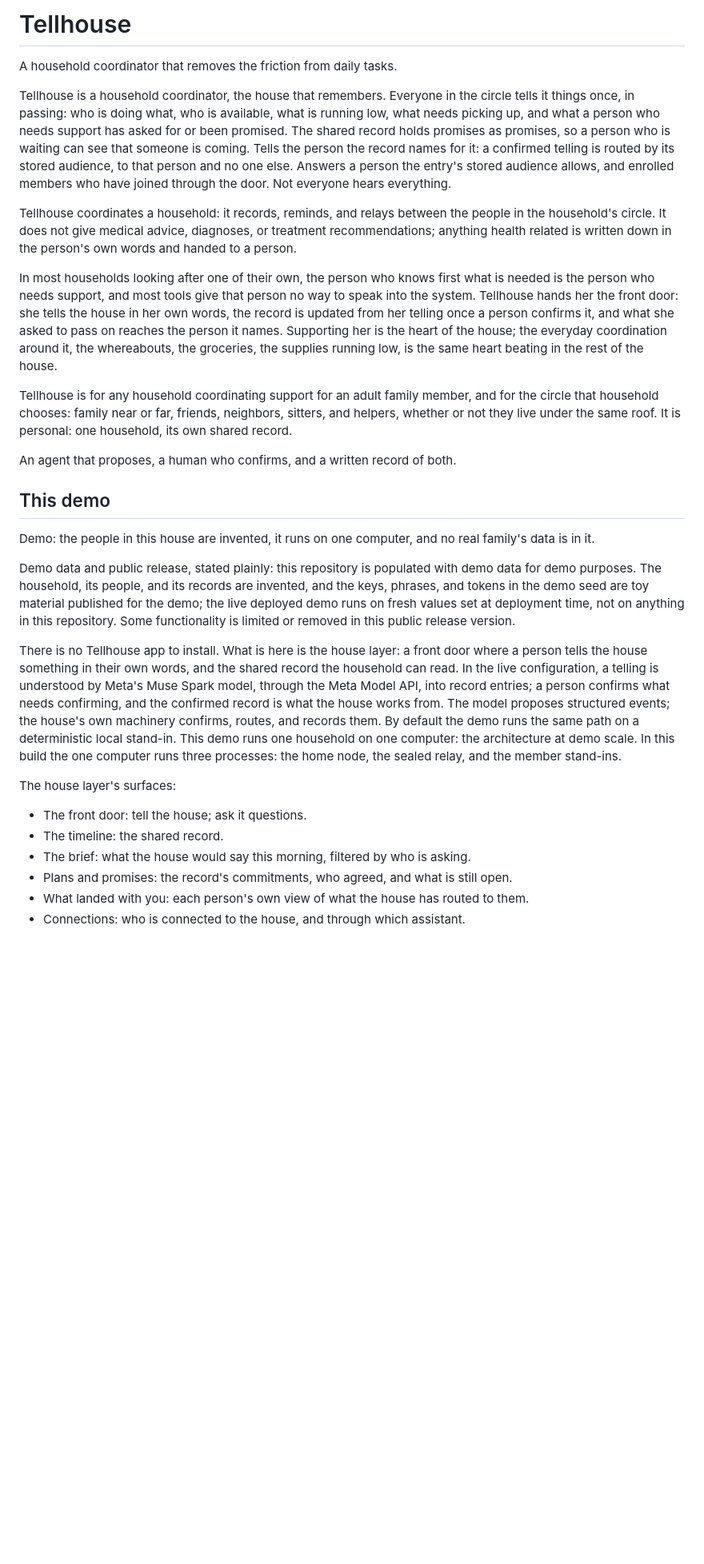
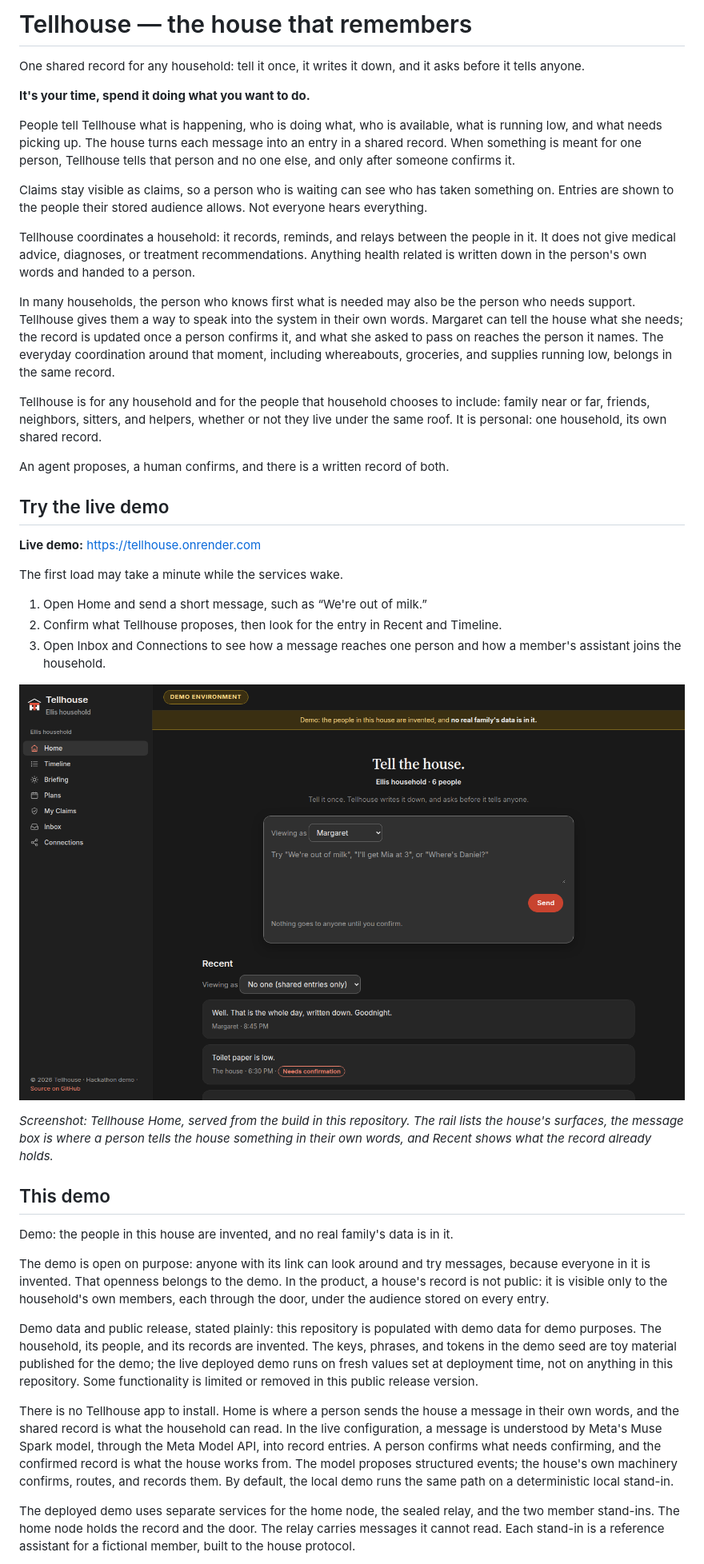
Before and after one commit to Keranik/tellhouse, a Markdown page: README.md, the part around the change printed below. Shown: that part at 80% size. GitHub-like rendering; pictures changed too: docs/images/tellhouse-home-desktop.png (added); blank space fills up the shorter version.

```diff
--- a/README.md
+++ b/README.md
@@ -1,82 +1,44 @@
-# Tellhouse
+# Tellhouse — the house that remembers
 
-A household coordinator that removes the friction from daily tasks.
+One shared record for any household: tell it once, it writes it down, and it asks before it tells anyone.
 
-Tellhouse is a household coordinator, the house that remembers.
-Everyone in the circle tells it things once, in passing: who is
-doing what, who is available, what is running low, what needs
-picking up, and what a person who needs support has asked for or
-been promised. The shared record holds promises as promises, so a
-person who is waiting can see that someone is coming. Tells the
-person the record names for it: a confirmed telling is routed by
-its stored audience, to that person and no one else. Answers a
-person the entry's stored audience allows, and enrolled members
-who have joined through the door. Not everyone hears everything.
+**It's your time, spend it doing what you want to do.**
 
-Tellhouse coordinates a household: it records, reminds, and relays
-between the people in the household's circle. It does not give
-medical advice, diagnoses, or treatment recommendations; anything
-health related is written down in the person's own words and
-handed to a person.
+People tell Tellhouse what is happening, who is doing what, who is available, what is running low, and what needs picking up. The house turns each message into an entry in a shared record. When something is meant for one person, Tellhouse tells that person and no one else, and only after someone confirms it.
 
-In most households looking after one of their own, the person who
-knows first what is needed is the person who needs support, and
-most tools give that person no way to speak into the system.
-Tellhouse hands her the front door: she tells the house in her
-own words, the record is updated from her telling once a person
-confirms it, and what she asked to pass on reaches the person it
-names. Supporting her is the heart of the house; the everyday
-coordination around it, the whereabouts, the groceries, the
-supplies running low, is the same heart beating in the rest of
-the house.
+Claims stay visible as claims, so a person who is waiting can see who has taken something on. Entries are shown to the people their stored audience allows. Not everyone hears everything.
 
-Tellhouse is for any household coordinating support for an adult
-family member, and for the circle that household chooses: family
-near or far, friends, neighbors, sitters, and helpers, whether or
-not they live under the same roof. It is personal: one household,
-its own shared record.
+Tellhouse coordinates a household: it records, reminds, and relays between the people in it. It does not give medical advice, diagnoses, or treatment recommendations. Anything health related is written down in the person's own words and handed to a person.
 
-An agent that proposes, a human who confirms, and a written record
-of both.
+In many households, the person who knows first what is needed may also be the person who needs support. Tellhouse gives them a way to speak into the system in their own words. Margaret can tell the house what she needs; the record is updated once a person confirms it, and what she asked to pass on reaches the person it names. The everyday coordination around that moment, including whereabouts, groceries, and supplies running low, belongs in the same record.
+
+Tellhouse is for any household and for the people that household chooses to include: family near or far, friends, neighbors, sitters, and helpers, whether or not they live under the same roof. It is personal: one household, its own shared record.
+
+An agent proposes, a human confirms, and there is a written record of both.
+
+## Try the live demo
+
+**Live demo:** https://tellhouse.onrender.com
+
+The first load may take a minute while the services wake.
+
+1. Open Home and send a short message, such as “We're out of milk.”
+2. Confirm what Tellhouse proposes, then look for the entry in Recent and Timeline.
+3. Open Inbox and Connections to see how a message reaches one person and how a member's assistant joins the household.
+
+![Tellhouse Home in the demo: the dark app shell with the household rail on the left, the "Tell the house." message box with its coral Send button, and the start of the Recent list.](docs/images/tellhouse-home-desktop.png)
+
+*Screenshot: Tellhouse Home, served from the build in this repository. The rail lists the house's surfaces, the message box is where a person tells the house something in their own words, and Recent shows what the record already holds.*
 
 ## This demo
 
-Demo: the people in this house are invented, it runs on one
-computer, and no real family's data is in it.
+Demo: the people in this house are invented, and no real family's data is in it.
 
-Demo data and public release, stated plainly: this repository
-is populated with demo data for demo purposes. The household,
-its people, and its records are invented, and the keys,
-phrases, and tokens in the demo seed are toy material
-published for the demo; the live deployed demo runs on fresh
-values set at deployment time, not on anything in this
-repository. Some functionality is limited or removed in this
-public release version.
+The demo is open on purpose: anyone with its link can look around and try messages, because everyone in it is invented. That openness belongs to the demo. In the product, a house's record is not public: it is visible only to the household's own members, each through the door, under the audience stored on every entry.
 
-There is no Tellhouse app to install. What is here is the house
-layer: a front door where a person tells the house something in
-their own words, and the shared record the household can read. In
-the live configuration, a telling is understood by Meta's Muse
-Spark model, through the Meta Model API, into record entries; a
-person confirms what needs confirming, and the confirmed record
-is what the house works from. The model proposes structured
-events; the house's own machinery confirms, routes, and
-records them. By default the demo runs the same
-path on a deterministic local stand-in. This demo runs one
-household on one computer: the architecture at demo scale. In
-this build the one computer runs three processes: the home node,
-the sealed relay, and the member stand-ins.
+Demo data and public release, stated plainly: this repository is populated with demo data for demo purposes. The household, its people, and its records are invented. The keys, phrases, and tokens in the demo seed are toy material published for the demo; the live deployed demo runs on fresh values set at deployment time, not on anything in this repository. Some functionality is limited or removed in this public release version.
 
-The house layer's surfaces:
+There is no Tellhouse app to install. Home is where a person sends the house a message in their own words, and the shared record is what the household can read. In the live configuration, a message is understood by Meta's Muse Spark model, through the Meta Model API, into record entries. A person confirms what needs confirming, and the confirmed record is what the house works from. The model proposes structured events; the house's own machinery confirms, routes, and records them. By default, the local demo runs the same path on a deterministic local stand-in.
 
-- The front door: tell the house; ask it questions.
-- The timeline: the shared record.
-- The brief: what the house would say this morning, filtered by
-  who is asking.
-- Plans and promises: the record's commitments, who agreed, and
-  what is still open.
-- What landed with you: each person's own view of what the house
-  has routed to them.
-- Connections: who is connected to the house, and through which
-  assistant.
+The deployed demo uses separate services for the home node, the sealed relay, and the two member stand-ins. The home node holds the record and the door. The relay carries messages it cannot read. Each stand-in is a reference assistant for a fictional member, built to the house protocol.
 
```
Also changed, not shown: other parts of README.md (+30 -66 lines), DEPLOY.md (+2 -2 lines).
